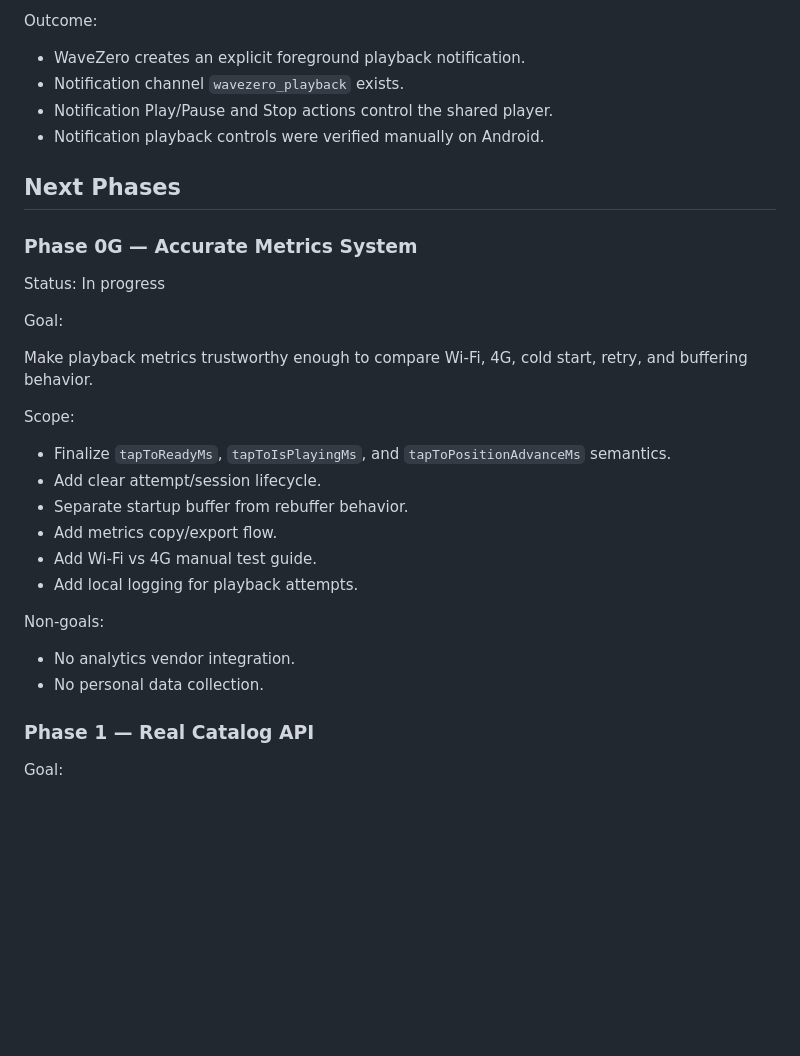
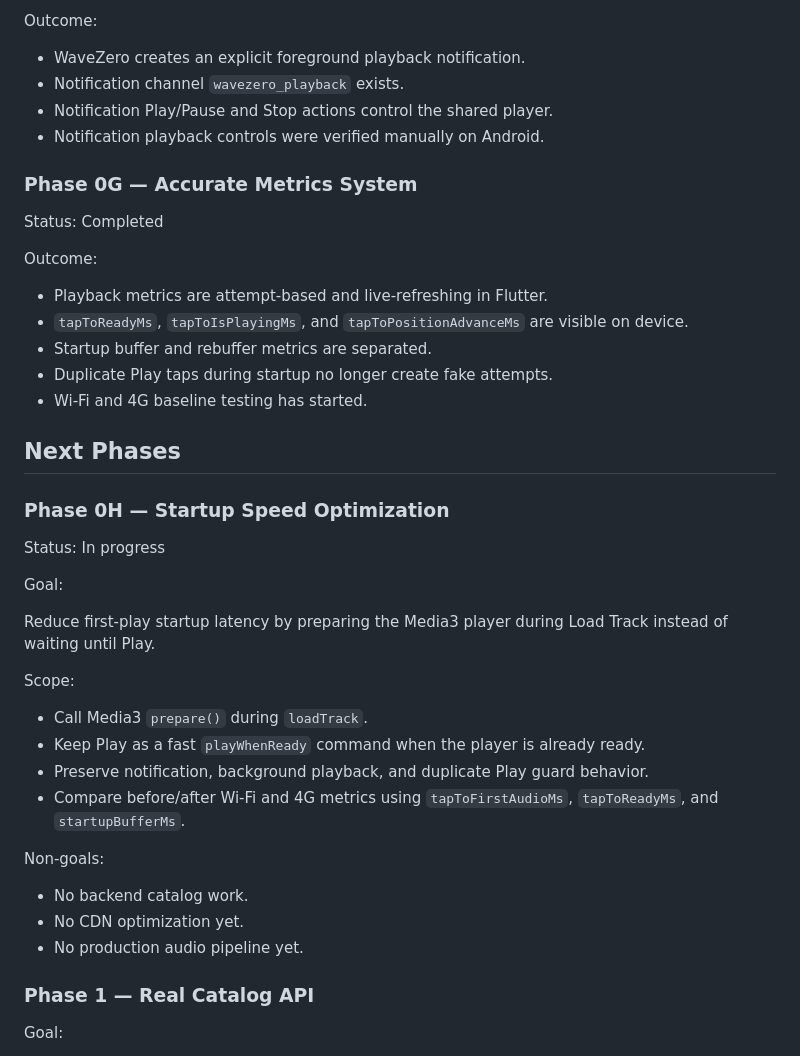
Before and after one commit to omarkhair70-droid/wavezero, a Markdown page: docs/ROADMAP.md, the part around the change. GitHub-like rendering; blank space fills up the shorter version.

Commit message:
Add Phase 0H startup speed roadmap entry

```diff
--- a/docs/ROADMAP.md
+++ b/docs/ROADMAP.md
@@ -113,29 +113,40 @@ Outcome:
 - Notification Play/Pause and Stop actions control the shared player.
 - Notification playback controls were verified manually on Android.
 
+### Phase 0G — Accurate Metrics System
+
+Status: Completed
+
+Outcome:
+
+- Playback metrics are attempt-based and live-refreshing in Flutter.
+- `tapToReadyMs`, `tapToIsPlayingMs`, and `tapToPositionAdvanceMs` are visible on device.
+- Startup buffer and rebuffer metrics are separated.
+- Duplicate Play taps during startup no longer create fake attempts.
+- Wi-Fi and 4G baseline testing has started.
+
 ## Next Phases
 
-### Phase 0G — Accurate Metrics System
+### Phase 0H — Startup Speed Optimization
 
 Status: In progress
 
 Goal:
 
-Make playback metrics trustworthy enough to compare Wi-Fi, 4G, cold start, retry, and buffering behavior.
+Reduce first-play startup latency by preparing the Media3 player during Load Track instead of waiting until Play.
 
 Scope:
 
-- Finalize `tapToReadyMs`, `tapToIsPlayingMs`, and `tapToPositionAdvanceMs` semantics.
-- Add clear attempt/session lifecycle.
-- Separate startup buffer from rebuffer behavior.
-- Add metrics copy/export flow.
-- Add Wi-Fi vs 4G manual test guide.
-- Add local logging for playback attempts.
+- Call Media3 `prepare()` during `loadTrack`.
+- Keep Play as a fast `playWhenReady` command when the player is already ready.
+- Preserve notification, background playback, and duplicate Play guard behavior.
+- Compare before/after Wi-Fi and 4G metrics using `tapToFirstAudioMs`, `tapToReadyMs`, and `startupBufferMs`.
 
 Non-goals:
 
-- No analytics vendor integration.
-- No personal data collection.
+- No backend catalog work.
+- No CDN optimization yet.
+- No production audio pipeline yet.
 
 ### Phase 1 — Real Catalog API
 
```
